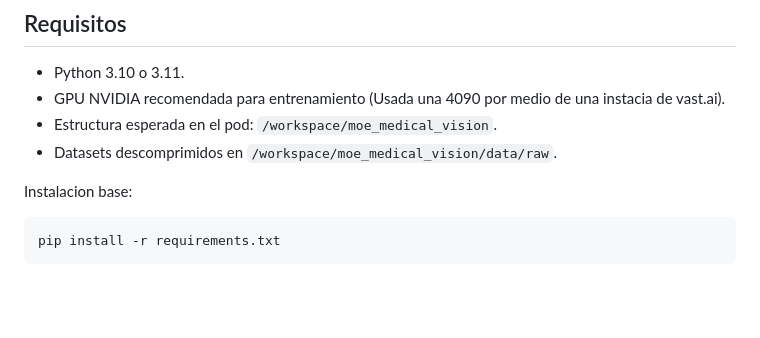
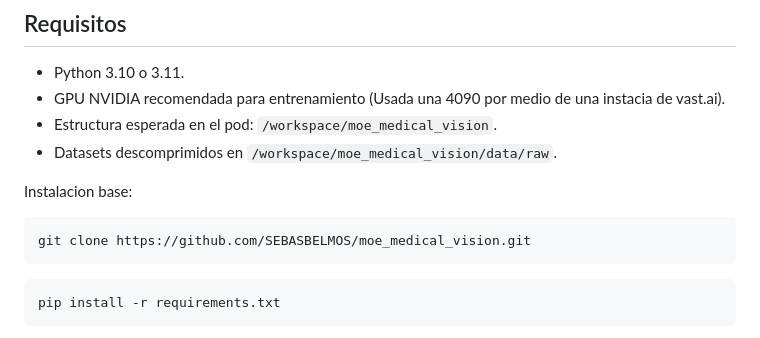
Before and after one commit to SEBASBELMOS/moe_medical_vision, a Markdown page: README.md, the part around the change. Rendered like a GitHub page; blank space fills up the shorter version.

````diff
--- a/README.md
+++ b/README.md
@@ -19,6 +19,10 @@ Implementacion del proyecto de Mixture of Experts (MoE) para vision medica multi
 - Datasets descomprimidos en `/workspace/moe_medical_vision/data/raw`.
 
 Instalacion base:
+
+```bash
+git clone https://github.com/SEBASBELMOS/moe_medical_vision.git
+```
 
 ```bash
 pip install -r requirements.txt
````
